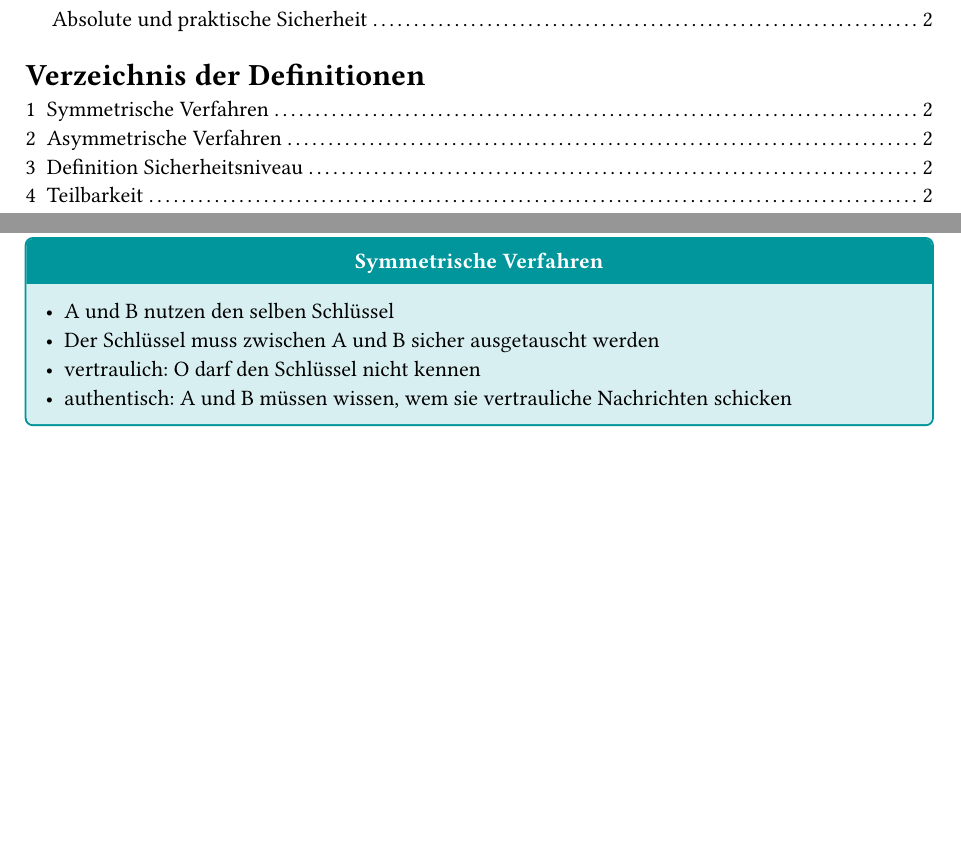
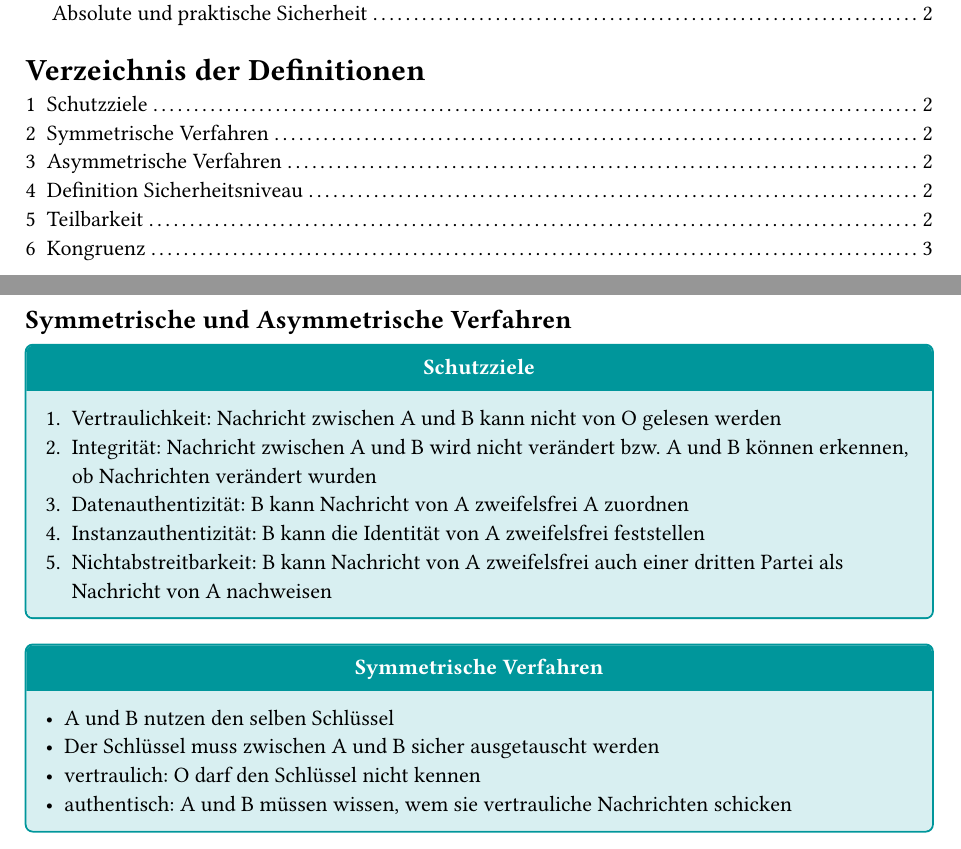
Before and after one commit to SneakyChocolate/it-sicherheit, a Typst document (main.typ): two parts of pages 1 and 2 of 2 before the commit and two parts of pages 1 and 2 of 3 after it, joined at a grey line, cut so that both start at the same text, the shorter picture padded with empty space. The pictures show the PDF file main.pdf that the author committed with the source.

```diff
--- a/main.typ
+++ b/main.typ
@@ -49,6 +49,16 @@
 
 = VL 2
 
+== Symmetrische und Asymmetrische Verfahren
+
+#definition("Schutzziele")[
+ + Vertraulichkeit: Nachricht zwischen A und B kann nicht von O gelesen werden
+ + Integrität: Nachricht zwischen A und B wird nicht verändert bzw. A und B können erkennen, ob Nachrichten verändert wurden
+ + Datenauthentizität: B kann Nachricht von A zweifelsfrei A zuordnen
+ + Instanzauthentizität: B kann die Identität von A zweifelsfrei feststellen
+ + Nichtabstreitbarkeit: B kann Nachricht von A zweifelsfrei auch einer dritten Partei als Nachricht von A nachweisen
+]
+
 #definition("Symmetrische Verfahren")[
   - A und B nutzen den selben Schlüssel
   - Der Schlüssel muss zwischen A und B sicher ausgetauscht werden
```
Also changed, not shown: main.pdf, main.typ (8 more changed lines).
